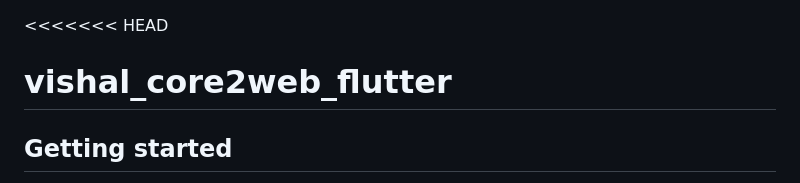
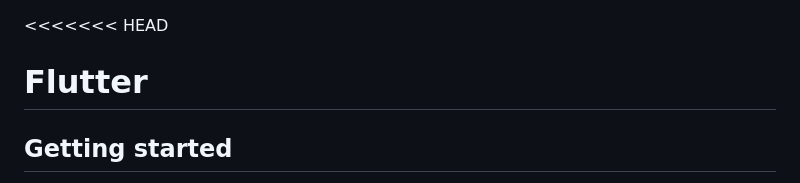
Before and after one commit to VishalRohokale06/Flutter, a Markdown page: README.md, the part around the change. Drawn GitHub-style.

```diff
--- a/README.md
+++ b/README.md
@@ -1,5 +1,5 @@
 <<<<<<< HEAD
-# vishal_core2web_flutter
+# Flutter
 
 
 
```
